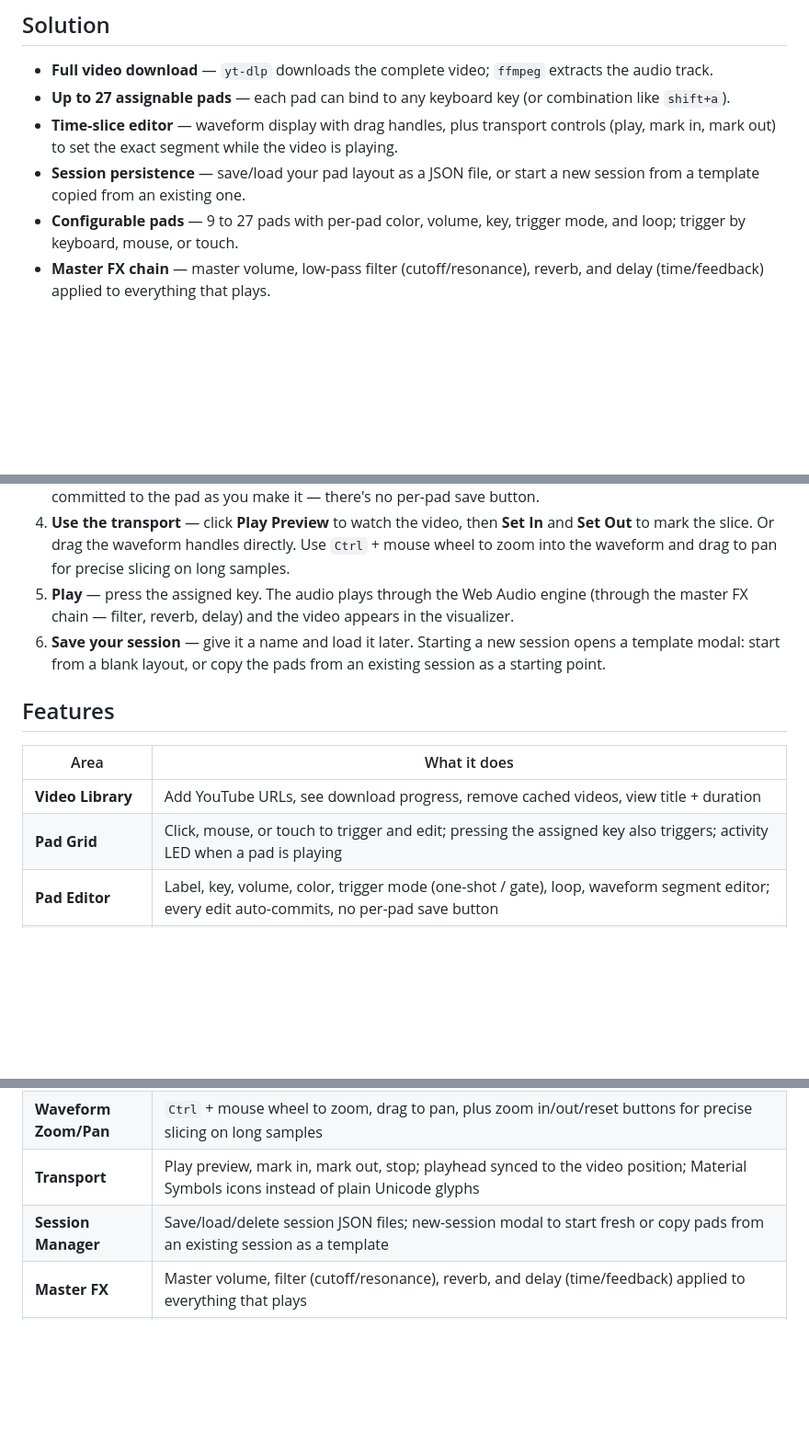
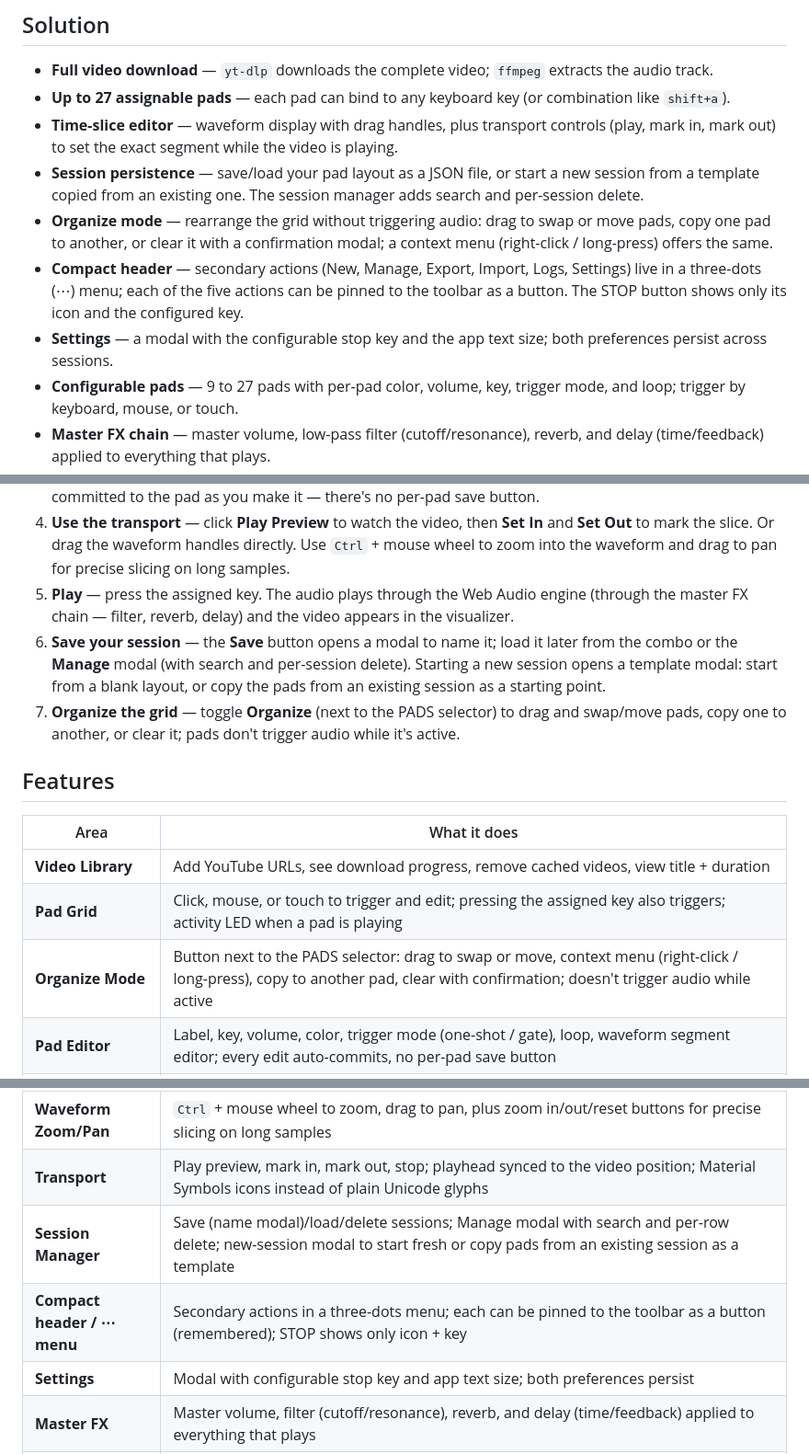
Before and after one commit to felipesuarez-dev/PumaSamplerMusic, a Markdown page: README_EN.md, 3 parts joined by grey strips. Shown at 92% size. Drawn GitHub-style; blank space fills up the shorter version.

```diff
--- a/README_EN.md
+++ b/README_EN.md
@@ -30,7 +30,10 @@ PumaSamplerMusic solves that in one browser window: paste a YouTube URL, mark a
 - **Full video download** — `yt-dlp` downloads the complete video; `ffmpeg` extracts the audio track.
 - **Up to 27 assignable pads** — each pad can bind to any keyboard key (or combination like `shift+a`).
 - **Time-slice editor** — waveform display with drag handles, plus transport controls (play, mark in, mark out) to set the exact segment while the video is playing.
-- **Session persistence** — save/load your pad layout as a JSON file, or start a new session from a template copied from an existing one.
+- **Session persistence** — save/load your pad layout as a JSON file, or start a new session from a template copied from an existing one. The session manager adds search and per-session delete.
+- **Organize mode** — rearrange the grid without triggering audio: drag to swap or move pads, copy one pad to another, or clear it with a confirmation modal; a context menu (right-click / long-press) offers the same.
+- **Compact header** — secondary actions (New, Manage, Export, Import, Logs, Settings) live in a three-dots (⋯) menu; each of the five actions can be pinned to the toolbar as a button. The STOP button shows only its icon and the configured key.
+- **Settings** — a modal with the configurable stop key and the app text size; both preferences persist across sessions.
 - **Configurable pads** — 9 to 27 pads with per-pad color, volume, key, trigger mode, and loop; trigger by keyboard, mouse, or touch.
 - **Master FX chain** — master volume, low-pass filter (cutoff/resonance), reverb, and delay (time/feedback) applied to everything that plays.
 - **Per-pad FX** — Tune (±12 semitones), Cut, Res, Reverb send, and Delay send per pad, plus the P.SHIFT switch (tune shifts pitch without changing speed) and STRETCH with a Speed knob (50–200%, changes speed while keeping pitch); tweaking these while a pad loops warps it live.
@@ -92,7 +95,8 @@ No port forwarding is needed — Tailscale handles the encrypted tunnel.
 3. **Edit a pad** — click one of the pads. Pick the video, assign a key, and set the time segment. Tweak the per-pad FX knobs (Tune, Cut, Res, Rev, Dly, and the P.SHIFT/STRETCH switches with their Speed knob) to shape that pad's sound. Every change (start/end, color, volume, key, video, trigger mode, loop, FX) is auto-committed to the pad as you make it — there's no per-pad save button.
 4. **Use the transport** — click **Play Preview** to watch the video, then **Set In** and **Set Out** to mark the slice. Or drag the waveform handles directly. Use `Ctrl` + mouse wheel to zoom into the waveform and drag to pan for precise slicing on long samples.
 5. **Play** — press the assigned key. The audio plays through the Web Audio engine (through the master FX chain — filter, reverb, delay) and the video appears in the visualizer.
-6. **Save your session** — give it a name and load it later. Starting a new session opens a template modal: start from a blank layout, or copy the pads from an existing session as a starting point.
+6. **Save your session** — the **Save** button opens a modal to name it; load it later from the combo or the **Manage** modal (with search and per-session delete). Starting a new session opens a template modal: start from a blank layout, or copy the pads from an existing session as a starting point.
+7. **Organize the grid** — toggle **Organize** (next to the PADS selector) to drag and swap/move pads, copy one to another, or clear it; pads don't trigger audio while it's active.
 
 ## Features
 
@@ -100,12 +104,15 @@ No port forwarding is needed — Tailscale handles the encrypted tunnel.
 |---|---|
 | **Video Library** | Add YouTube URLs, see download progress, remove cached videos, view title + duration |
 | **Pad Grid** | Click, mouse, or touch to trigger and edit; pressing the assigned key also triggers; activity LED when a pad is playing |
+| **Organize Mode** | Button next to the PADS selector: drag to swap or move, context menu (right-click / long-press), copy to another pad, clear with confirmation; doesn't trigger audio while active |
 | **Pad Editor** | Label, key, volume, color, trigger mode (one-shot / gate), loop, waveform segment editor; every edit auto-commits, no per-pad save button |
 | **Per-pad FX** | Tune (±12 semitones), Cut, Res, Reverb send, and Delay send knobs per pad; P.SHIFT switch (tune shifts pitch without changing speed) and STRETCH switch with a Speed knob (50–200%, time-stretch); tweaking these live while a pad loops warps it in real time |
 | **Rotary knobs** | Master and per-pad FX controls as rotary knobs: vertical drag, mouse wheel, Shift for fine adjustment, keyboard accessible |
 | **Waveform Zoom/Pan** | `Ctrl` + mouse wheel to zoom, drag to pan, plus zoom in/out/reset buttons for precise slicing on long samples |
 | **Transport** | Play preview, mark in, mark out, stop; playhead synced to the video position; Material Symbols icons instead of plain Unicode glyphs |
-| **Session Manager** | Save/load/delete session JSON files; new-session modal to start fresh or copy pads from an existing session as a template |
+| **Session Manager** | Save (name modal)/load/delete sessions; Manage modal with search and per-row delete; new-session modal to start fresh or copy pads from an existing session as a template |
+| **Compact header / ⋯ menu** | Secondary actions in a three-dots menu; each can be pinned to the toolbar as a button (remembered); STOP shows only icon + key |
+| **Settings** | Modal with configurable stop key and app text size; both preferences persist |
 | **Master FX** | Master volume, filter (cutoff/resonance), reverb, and delay (time/feedback) applied to everything that plays |
 | **Collapsible workspace** | PADS, VIDEOS, pad editor, and General/Pad FX strip panels collapse from their header/tab and are drag-resizable |
 | **Global Stop** | STOP button or **Escape** key silences all pads and pauses the video |
```
Also changed, not shown: README.md (+10 -3 lines).
